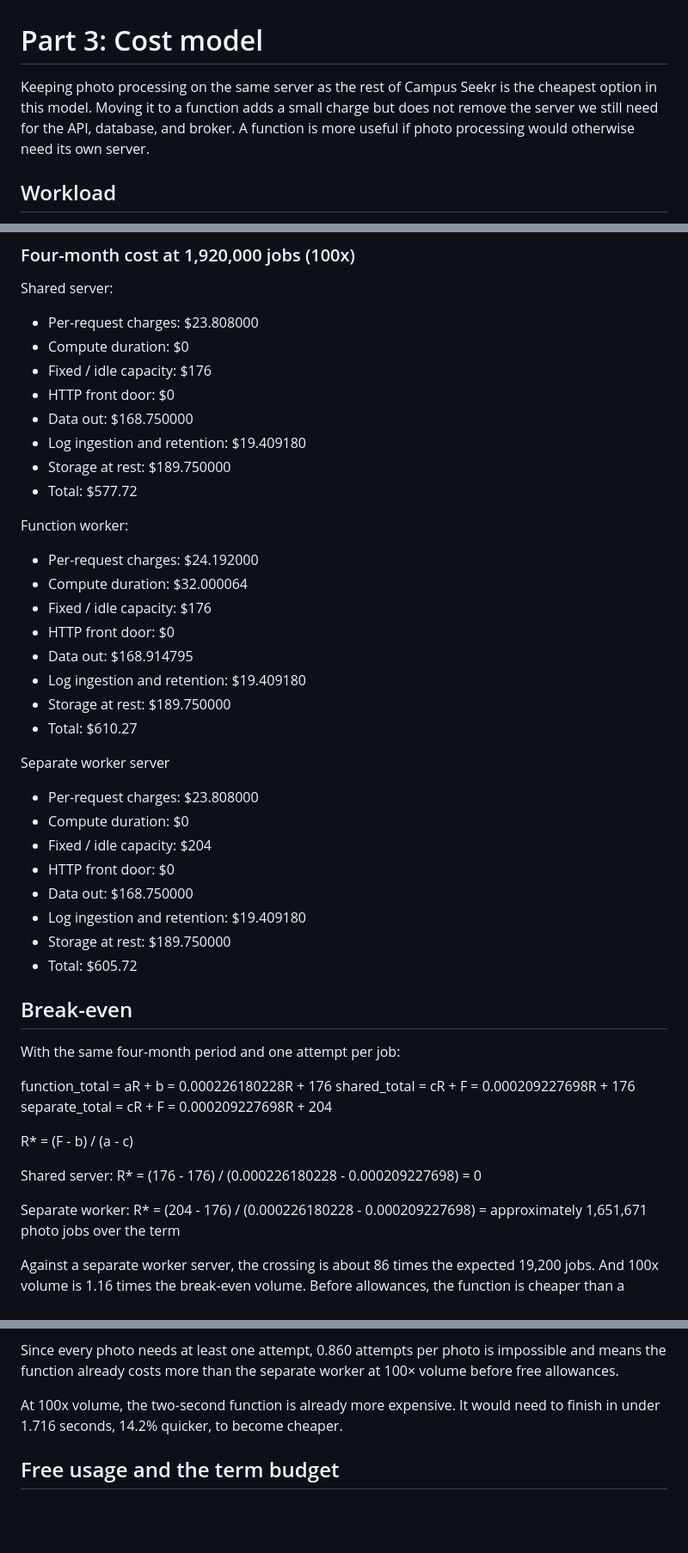
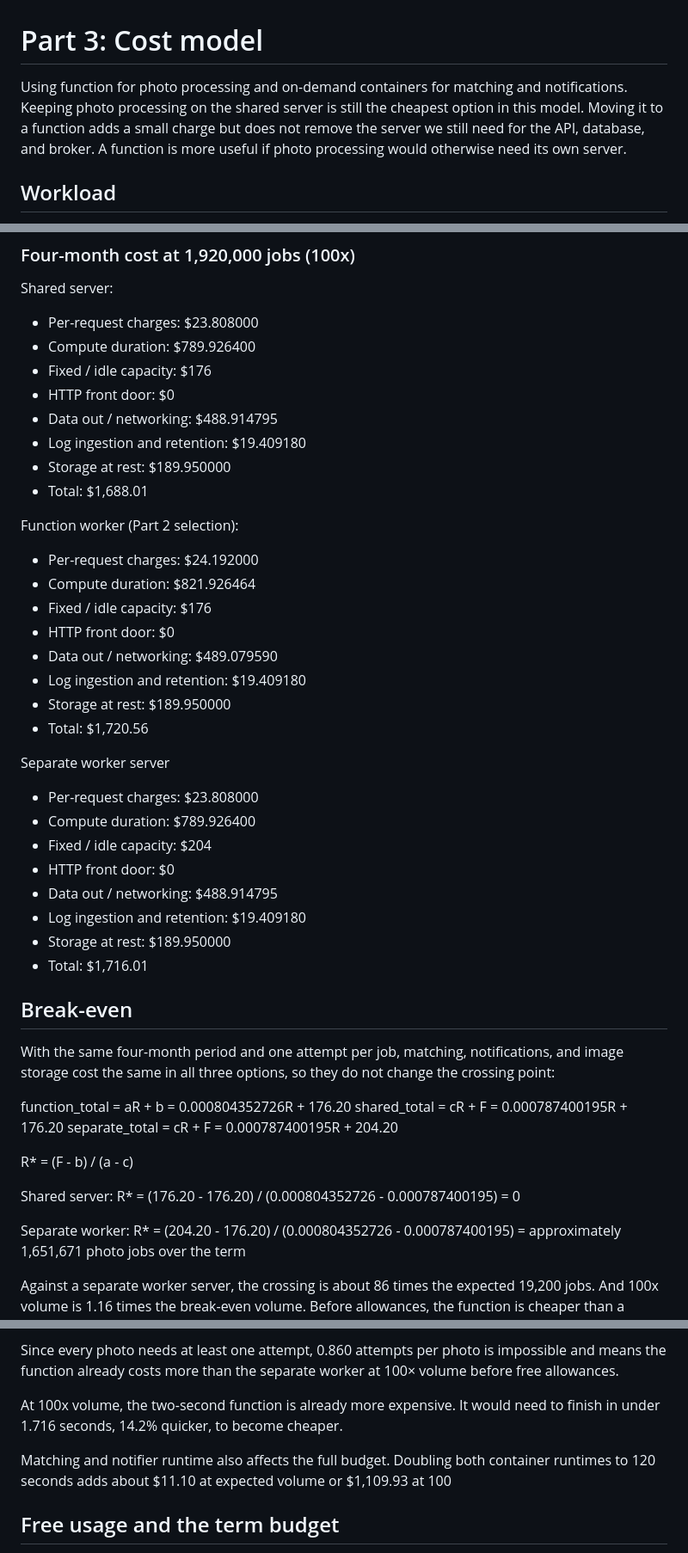
Before and after one commit to Snazzy11/ITC-531-Group-Project, a Markdown page: milestones/milestone3/COST_MODEL.md, 3 parts joined by grey strips. Shown at 86% size. Rendered like a GitHub page; blank space fills up the shorter version.

```diff
--- a/milestones/milestone3/COST_MODEL.md
+++ b/milestones/milestone3/COST_MODEL.md
@@ -1,6 +1,6 @@
 # Part 3: Cost model
 
-Keeping photo processing on the same server as the rest of Campus Seekr is the cheapest option in this model. Moving it to a function adds a small charge but does not remove the server we still need for the API, database, and broker. A function is more useful if photo processing would otherwise need its own server.
+Using function for photo processing and on-demand containers for matching and notifications. Keeping photo processing on the shared server is still the cheapest option in this model. Moving it to a function adds a small charge but does not remove the server we still need for the API, database, and broker. A function is more useful if photo processing would otherwise need its own server.
 
 ## Workload
 
@@ -118,52 +130,52 @@ Separate worker server:
 Shared server:
 
 - Per-request charges: $23.808000
-- Compute duration: $0
+- Compute duration: $789.926400
 - Fixed / idle capacity: $176
 - HTTP front door: $0
-- Data out: $168.750000
+- Data out / networking: $488.914795
 - Log ingestion and retention: $19.409180
-- Storage at rest: $189.750000
-- Total: $577.72
+- Storage at rest: $189.950000
+- Total: $1,688.01
 
-Function worker:
+Function worker (Part 2 selection):
 
 - Per-request charges: $24.192000
-- Compute duration: $32.000064
+- Compute duration: $821.926464
 - Fixed / idle capacity: $176
 - HTTP front door: $0
-- Data out: $168.914795
+- Data out / networking: $489.079590
 - Log ingestion and retention: $19.409180
-- Storage at rest: $189.750000
-- Total: $610.27
+- Storage at rest: $189.950000
+- Total: $1,720.56
 
 Separate worker server
 
 - Per-request charges: $23.808000
-- Compute duration: $0
+- Compute duration: $789.926400
 - Fixed / idle capacity: $204
 - HTTP front door: $0
-- Data out: $168.750000
+- Data out / networking: $488.914795
 - Log ingestion and retention: $19.409180
-- Storage at rest: $189.750000
-- Total: $605.72
+- Storage at rest: $189.950000
+- Total: $1,716.01
 
 
 ## Break-even
 
-With the same four-month period and one attempt per job:
+With the same four-month period and one attempt per job, matching, notifications, and image storage cost the same in all three options, so they do not change the crossing point:
 
-function_total = aR + b = 0.000226180228R + 176
-shared_total   = cR + F = 0.000209227698R + 176
-separate_total = cR + F = 0.000209227698R + 204
+function_total = aR + b = 0.000804352726R + 176.20
+shared_total   = cR + F = 0.000787400195R + 176.20
+separate_total = cR + F = 0.000787400195R + 204.20
 
 R* = (F - b) / (a - c)
 
 Shared server:
-R* = (176 - 176) / (0.000226180228 - 0.000209227698) = 0
+R* = (176.20 - 176.20) / (0.000804352726 - 0.000787400195) = 0
 
 Separate worker:
-R* = (204 - 176) / (0.000226180228 - 0.000209227698)
+R* = (204.20 - 176.20) / (0.000804352726 - 0.000787400195)
    = approximately 1,651,671 photo jobs over the term
 
 Against a separate worker server, the crossing is about 86 times the expected 19,200 jobs. And 100x volume is 1.16 times the break-even volume. Before allowances, the function is cheaper than a separate worker below this point and more expensive above it.
@@ -179,6 +191,8 @@ Since every photo needs at least one attempt, 0.860 attempts per photo is imposs
 
 At 100x volume, the two-second function is already more expensive. It would need to finish in under 1.716 seconds, 14.2% quicker, to become cheaper.
 
+Matching and notifier runtime also affects the full budget. Doubling both container runtimes to 120 seconds adds about $11.10 at expected volume or $1,109.93 at 100
+
 ## Free usage and the term budget
 
 Expected: 4,800 jobs/month = 4,800 GB-seconds/month
```
Also changed, not shown: other parts of milestones/milestone3/COST_MODEL.md (+32 -20 lines).
